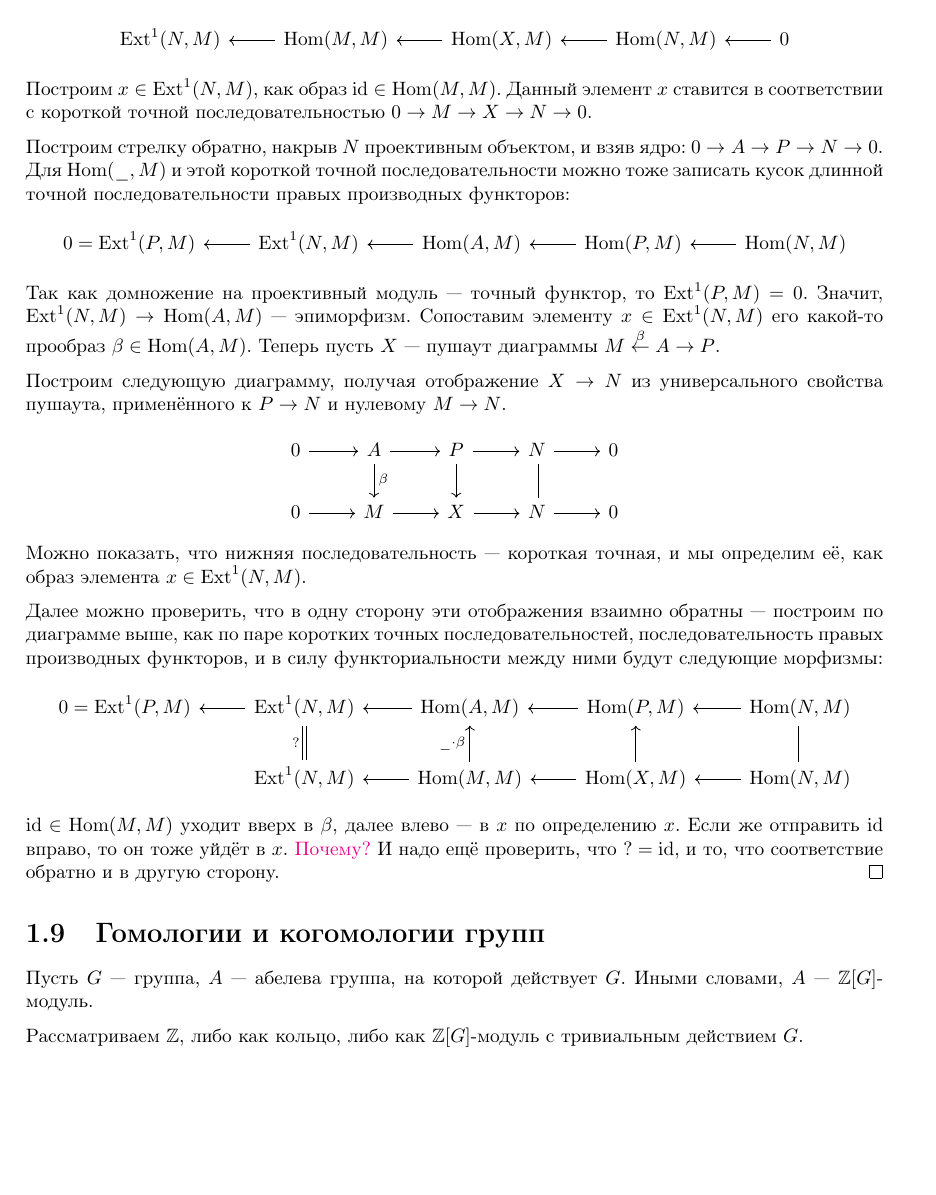
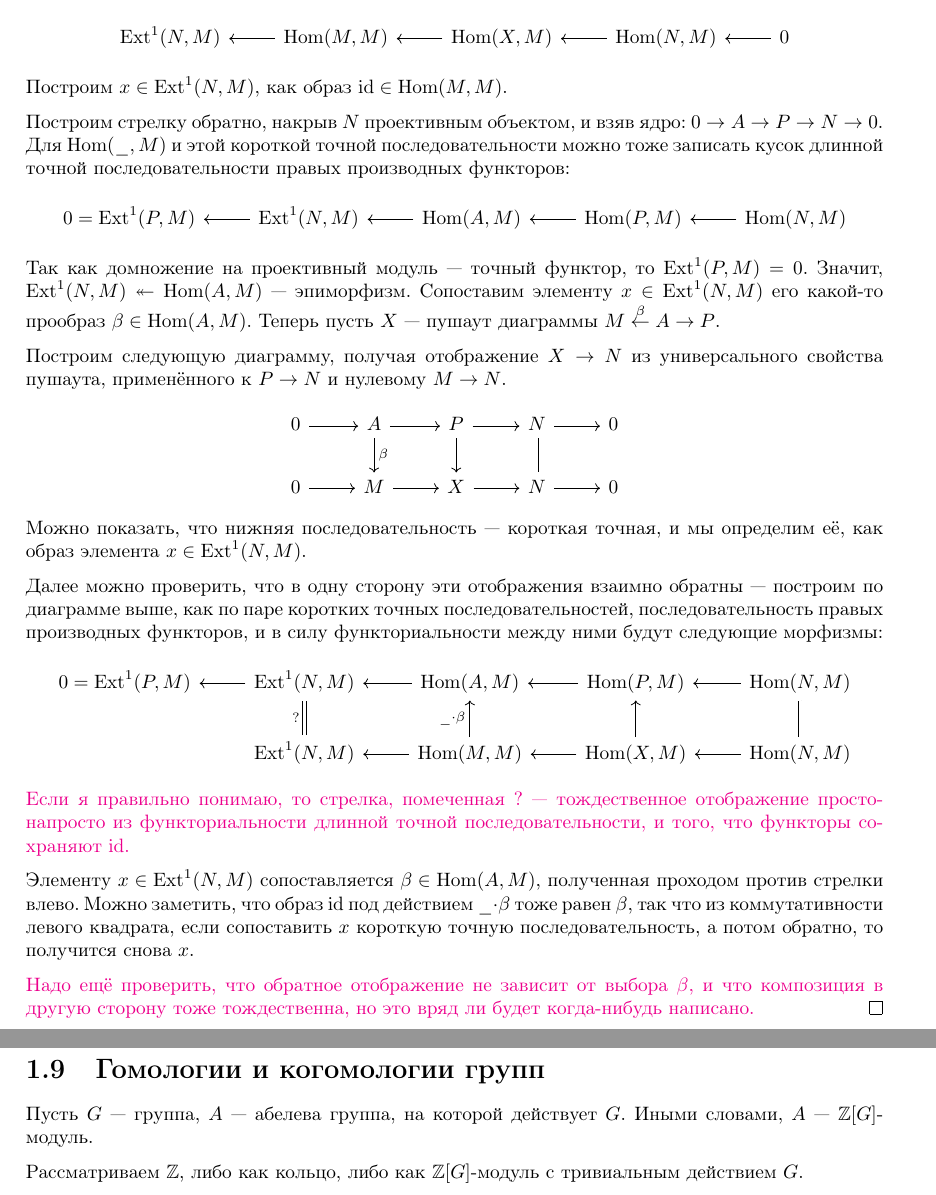
Before and after one commit to No-Idle/No-Idle.github.io, a LaTeX document (conspecta/4/algebra-4.tex): part of page 23 of 42 before the commit and two parts of pages 23 and 24 of 42 after it, the two joined at a grey line, cut so that both start at the same text, the shorter picture padded with empty space. Compiled offline with pdfLaTeX; a LaTeX package or settings file that is missing is left out.

Commit message:
algebra finished

```diff
--- a/conspecta/4/algebra-4.tex
+++ b/conspecta/4/algebra-4.tex
@@ -1426,7 +1426,6 @@
                   \arrow[from=1-5, to=1-4]
             \end{tikzcd}\]
             Построим $x \in \Ext^1(N, M)$, как образ $\id \in \Hom(M, M)$.
-            Данный элемент $x$ ставится в соответствии с короткой точной последовательностью $0 \map M \map X \map N \map 0$.
 
             Построим стрелку обратно, накрыв $N$ проективным объектом, и взяв ядро: $0 \map A \map P \map N \map 0$.
             Для $\Hom(\_, M)$ и этой короткой точной последовательности можно тоже записать кусок длинной точной последовательности правых производных функторов:
@@ -1439,7 +1438,7 @@
                   \arrow[from=1-2, to=1-1]
             \end{tikzcd}\]
             Так как домножение на проективный модуль --- точный функтор, то $\Ext^1(P, M) = 0$.
-            Значит, $\Ext^1(N, M) \map \Hom(A, M)$ --- эпиморфизм.
+            Значит, $\Ext^1(N, M) \twoheadleftarrow \Hom(A, M)$ --- эпиморфизм.
             Сопоставим элементу $x \in \Ext^1(N, M)$ его какой-то прообраз $\beta \in \Hom(A, M)$.
             Теперь пусть $X$ --- пушаут диаграммы $M \overset{\beta}\leftarrow A \rightarrow P$.
 
@@ -1479,8 +1478,12 @@
             \arrow[from=2-4, to=2-3]
             \arrow[from=2-5, to=2-4]
             \end{tikzcd}\]
-            $\id \in \Hom(M, M)$ уходит вверх в $\beta$, далее влево --- в $x$ по определению $x$.
-            Если же отправить $\id$ вправо, то он тоже уйдёт в $x$. \comment{Почему?} И надо ещё проверить, что $? = \id$, и то, что соответствие обратно и в другую сторону.
+            \comment{Если я правильно понимаю, то стрелка, помеченная ? --- тождественное отображение просто-напросто из функториальности длинной точной последовательности, и того, что функторы сохраняют $\id$.}
+
+            Элементу $x \in \Ext^1(N, M)$ сопоставляется $\beta \in \Hom(A, M)$, полученная проходом против стрелки влево.
+            Можно заметить, что образ $\id$ под действием $\_ \cdot \beta$ тоже равен $\beta$, так что из коммутативности левого квадрата, если сопоставить $x$ короткую точную последовательность, а потом обратно, то получится снова $x$.
+
+            \comment{Надо ещё проверить, что обратное отображение не зависит от выбора $\beta$, и что композиция в другую сторону тоже тождественна, но это вряд ли будет когда-нибудь написано.}
         }
     }
 %    \comment{Далее идёт отступление про то, что быть определённым с точностью изоморфизма, и быть определённым --- разные вещи, и я не справился это записать.}
```
Also changed, not shown: conspecta/4/algebra-4.tex (2 more changed lines).
